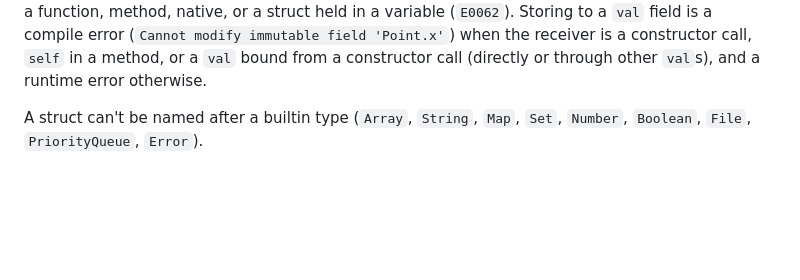
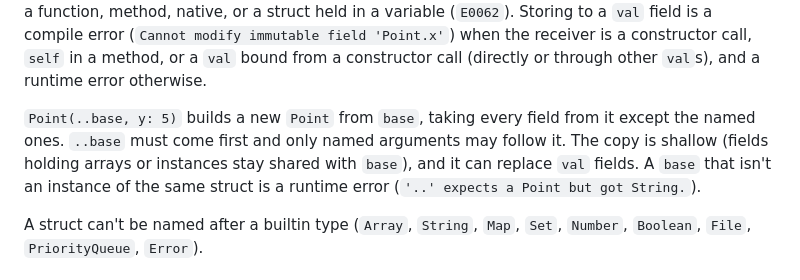
Before and after one commit to patbuc/neon, a Markdown page: README.md, the part around the change. GitHub-like rendering; blank space fills up the shorter version.

Commit message:
570: Document struct update syntax

```diff
--- a/README.md
+++ b/README.md
@@ -825,6 +825,12 @@ held in a variable (`E0062`). Storing to a `val` field is a
 compile error (`Cannot modify immutable field 'Point.x'`) when the receiver is a
 constructor call, `self` in a method, or a `val` bound from a constructor call
 (directly or through other `val`s), and a runtime error otherwise.
+
+`Point(..base, y: 5)` builds a new `Point` from `base`, taking every field from
+it except the named ones. `..base` must come first and only named arguments may
+follow it. The copy is shallow (fields holding arrays or instances stay shared
+with `base`), and it can replace `val` fields. A `base` that isn't an instance
+of the same struct is a runtime error (`'..' expects a Point but got String.`).
 
 A struct can't be named after a builtin type (`Array`, `String`, `Map`,
 `Set`, `Number`, `Boolean`, `File`, `PriorityQueue`, `Error`).
```
Also changed, not shown: 1 other file.
